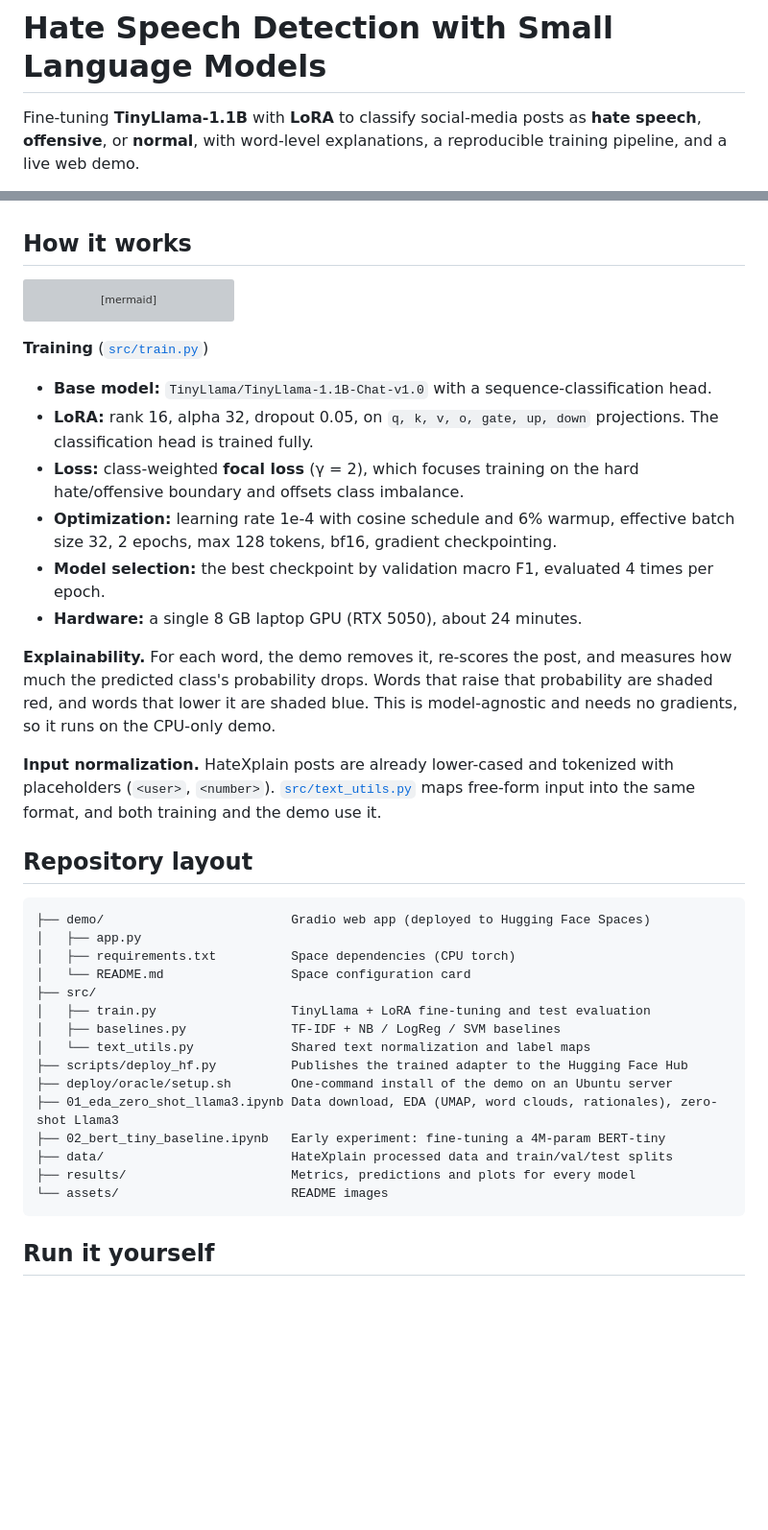
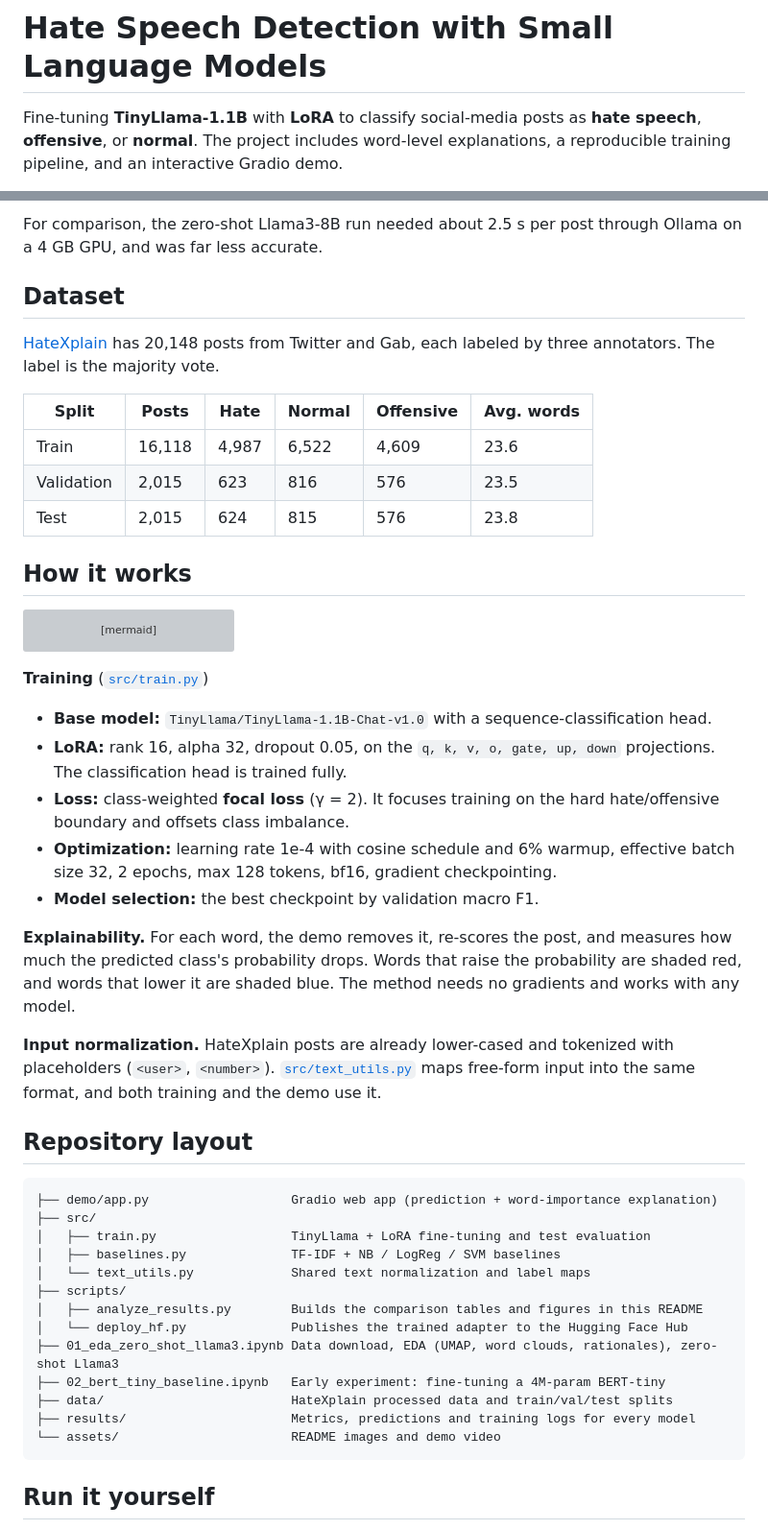
Before and after one commit to venkateshmedasani/SLM-based-hate-speech-recognition, a Markdown page: README.md, 2 parts joined by grey strips. Shown at 96% size. GitHub-like rendering; blank space fills up the shorter version; grey boxes are pictures that could not be loaded.

````diff
--- a/README.md
+++ b/README.md
@@ -1,4 +1,4 @@
 # Hate Speech Detection with Small Language Models
 
-Fine-tuning **TinyLlama-1.1B** with **LoRA** to classify social-media posts as **hate speech**, **offensive**, or **normal**, with word-level explanations, a reproducible training pipeline, and a live web demo.
+Fine-tuning **TinyLlama-1.1B** with **LoRA** to classify social-media posts as **hate speech**, **offensive**, or **normal**. The project includes word-level explanations, a reproducible training pipeline, and an interactive Gradio demo.
 
@@ -53,3 +113,14 @@ Raw outputs: [`results/tinyllama_lora/metrics.json`](results/tinyllama_lora/metr
+For comparison, the zero-shot Llama3-8B run needed about 2.5 s per post through Ollama on a 4 GB GPU, and was far less accurate.
+
+## Dataset
+
+[HateXplain](https://github.com/hate-alert/HateXplain) has 20,148 posts from Twitter and Gab, each labeled by three annotators. The label is the majority vote.
+
+| Split | Posts | Hate | Normal | Offensive | Avg. words |
+|---|---|---|---|---|---|
+| Train | 16,118 | 4,987 | 6,522 | 4,609 | 23.6 |
+| Validation | 2,015 | 623 | 816 | 576 | 23.5 |
+| Test | 2,015 | 624 | 815 | 576 | 23.8 |
 
 ## How it works
 
@@ -67,34 +138,31 @@ flowchart LR
 **Training** ([`src/train.py`](src/train.py))
 
 - **Base model:** `TinyLlama/TinyLlama-1.1B-Chat-v1.0` with a sequence-classification head.
-- **LoRA:** rank 16, alpha 32, dropout 0.05, on `q, k, v, o, gate, up, down` projections. The classification head is trained fully.
-- **Loss:** class-weighted **focal loss** (γ = 2), which focuses training on the hard hate/offensive boundary and offsets class imbalance.
+- **LoRA:** rank 16, alpha 32, dropout 0.05, on the `q, k, v, o, gate, up, down` projections. The classification head is trained fully.
+- **Loss:** class-weighted **focal loss** (γ = 2). It focuses training on the hard hate/offensive boundary and offsets class imbalance.
 - **Optimization:** learning rate 1e-4 with cosine schedule and 6% warmup, effective batch size 32, 2 epochs, max 128 tokens, bf16, gradient checkpointing.
-- **Model selection:** the best checkpoint by validation macro F1, evaluated 4 times per epoch.
-- **Hardware:** a single 8 GB laptop GPU (RTX 5050), about 24 minutes.
+- **Model selection:** the best checkpoint by validation macro F1.
 
-**Explainability.** For each word, the demo removes it, re-scores the post, and measures how much the predicted class's probability drops. Words that raise that probability are shaded red, and words that lower it are shaded blue. This is model-agnostic and needs no gradients, so it runs on the CPU-only demo.
+**Explainability.** For each word, the demo removes it, re-scores the post, and measures how much the predicted class's probability drops. Words that raise the probability are shaded red, and words that lower it are shaded blue. The method needs no gradients and works with any model.
 
 **Input normalization.** HateXplain posts are already lower-cased and tokenized with placeholders (`<user>`, `<number>`). [`src/text_utils.py`](src/text_utils.py) maps free-form input into the same format, and both training and the demo use it.
 
 ## Repository layout
 
 ```
-├── demo/                         Gradio web app (deployed to Hugging Face Spaces)
-│   ├── app.py
-│   ├── requirements.txt          Space dependencies (CPU torch)
-│   └── README.md                 Space configuration card
+├── demo/app.py                   Gradio web app (prediction + word-importance explanation)
 ├── src/
 │   ├── train.py                  TinyLlama + LoRA fine-tuning and test evaluation
 │   ├── baselines.py              TF-IDF + NB / LogReg / SVM baselines
 │   └── text_utils.py             Shared text normalization and label maps
-├── scripts/deploy_hf.py          Publishes the trained adapter to the Hugging Face Hub
-├── deploy/oracle/setup.sh        One-command install of the demo on an Ubuntu server
+├── scripts/
+│   ├── analyze_results.py        Builds the comparison tables and figures in this README
+│   └── deploy_hf.py              Publishes the trained adapter to the Hugging Face Hub
 ├── 01_eda_zero_shot_llama3.ipynb Data download, EDA (UMAP, word clouds, rationales), zero-shot Llama3
 ├── 02_bert_tiny_baseline.ipynb   Early experiment: fine-tuning a 4M-param BERT-tiny
 ├── data/                         HateXplain processed data and train/val/test splits
-├── results/                      Metrics, predictions and plots for every model
-└── assets/                       README images
+├── results/                      Metrics, predictions and training logs for every model
+└── assets/                       README images and demo video
 ```
 
 ## Run it yourself
````
Also changed, not shown: other parts of README.md (+90 -37 lines), assets/demo.png, assets/per_class_f1.png (added), assets/training_curve.png (added), 10 other files.
